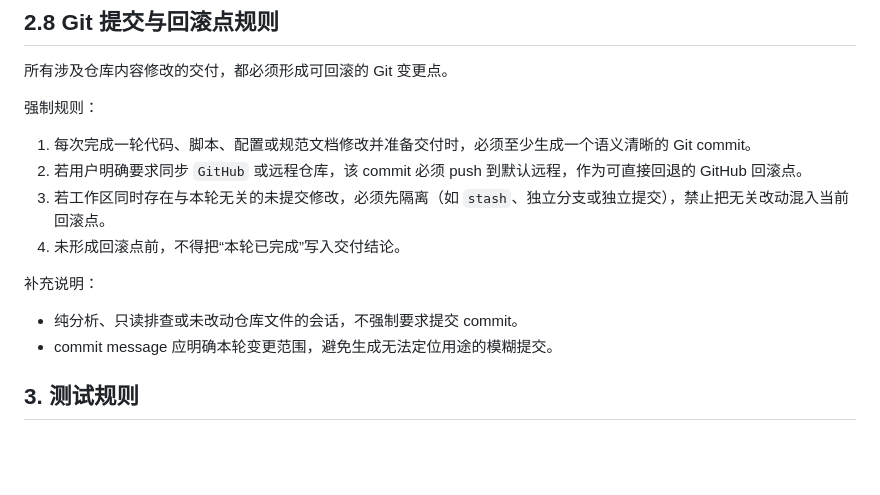
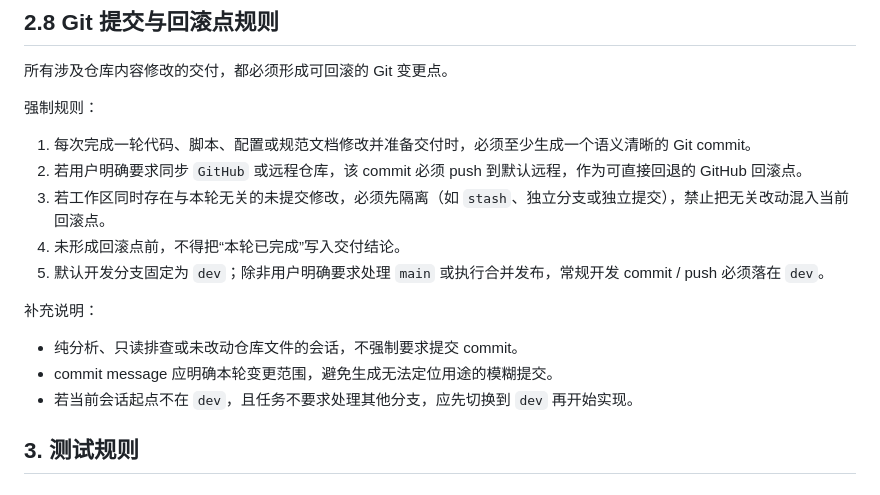
Before and after one commit to ives-shao/FalconX, a Markdown page: docs/architecture/falconx编码与测试规范.md, the part around the change. GitHub-like rendering; blank space fills up the shorter version.

```diff
--- a/docs/architecture/falconx编码与测试规范.md
+++ b/docs/architecture/falconx编码与测试规范.md
@@ -294,11 +294,13 @@ JSON 技术栈补充约束：
 2. 若用户明确要求同步 `GitHub` 或远程仓库，该 commit 必须 push 到默认远程，作为可直接回退的 GitHub 回滚点。
 3. 若工作区同时存在与本轮无关的未提交修改，必须先隔离（如 `stash`、独立分支或独立提交），禁止把无关改动混入当前回滚点。
 4. 未形成回滚点前，不得把“本轮已完成”写入交付结论。
+5. 默认开发分支固定为 `dev`；除非用户明确要求处理 `main` 或执行合并发布，常规开发 commit / push 必须落在 `dev`。
 
 补充说明：
 
 - 纯分析、只读排查或未改动仓库文件的会话，不强制要求提交 commit。
 - commit message 应明确本轮变更范围，避免生成无法定位用途的模糊提交。
+- 若当前会话起点不在 `dev`，且任务不要求处理其他分支，应先切换到 `dev` 再开始实现。
 
 ## 3. 测试规则
 
```
Also changed, not shown: AGENTS.md (+4 -0 lines), docs/process/完成定义.md (+3 -0 lines).
